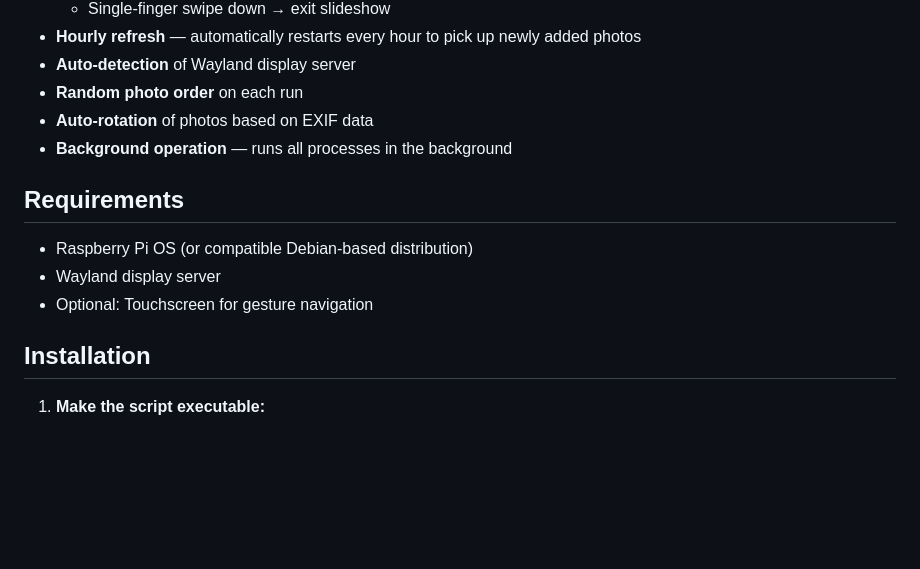
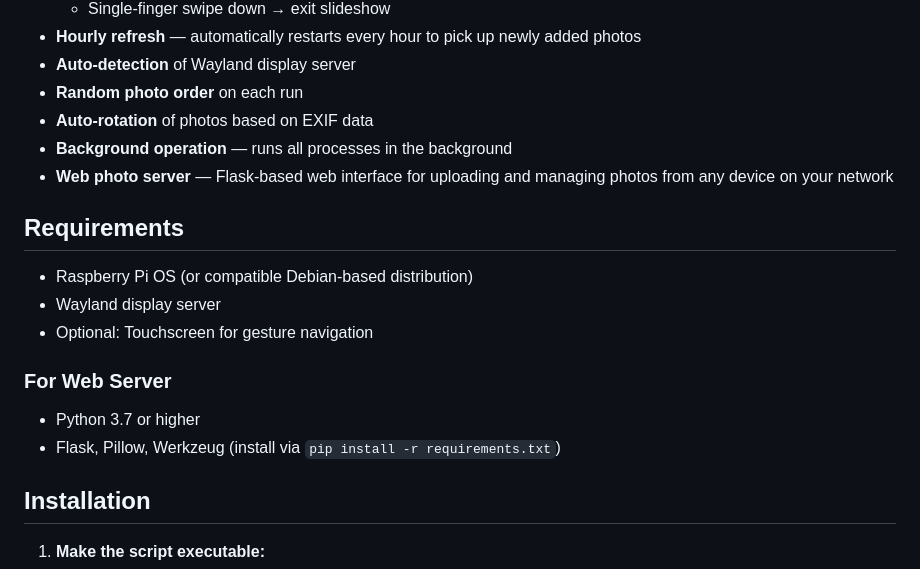
Before and after one commit to achinivar/Raspberry-Pi-Photo-Frame, a Markdown page: README.md, the part around the change printed below. Rendered like a GitHub page; blank space fills up the shorter version.

```diff
--- a/README.md
+++ b/README.md
@@ -16,12 +16,18 @@ A lightweight, full-screen photo slideshow application for Raspberry Pi with aut
 - **Random photo order** on each run
 - **Auto-rotation** of photos based on EXIF data
 - **Background operation** — runs all processes in the background
+- **Web photo server** — Flask-based web interface for uploading and managing photos from any device on your network
 
 ## Requirements
 
 - Raspberry Pi OS (or compatible Debian-based distribution)
 - Wayland display server
 - Optional: Touchscreen for gesture navigation
+
+### For Web Server
+
+- Python 3.7 or higher
+- Flask, Pillow, Werkzeug (install via `pip install -r requirements.txt`)
 
 ## Installation
 
```
Also changed, not shown: other parts of README.md (+38 -0 lines).
